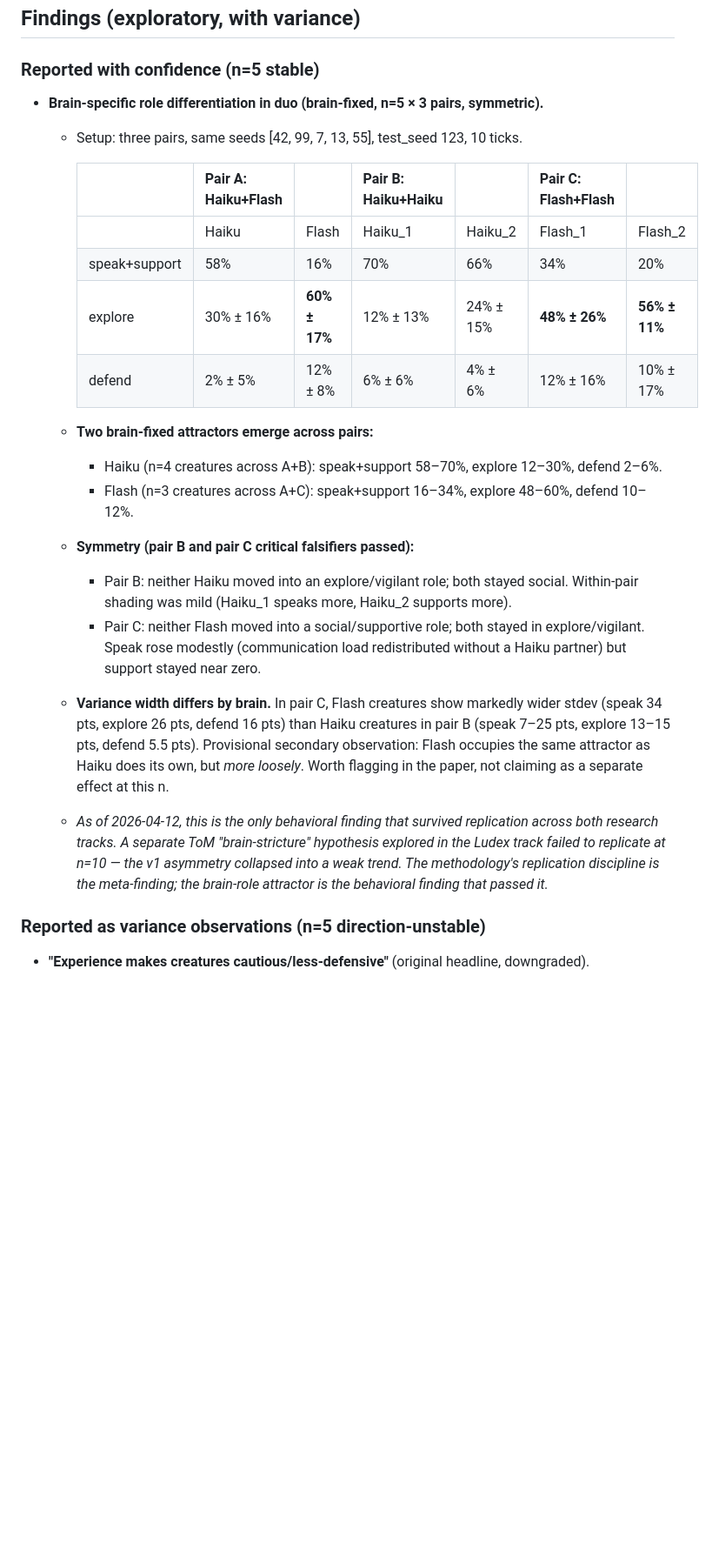
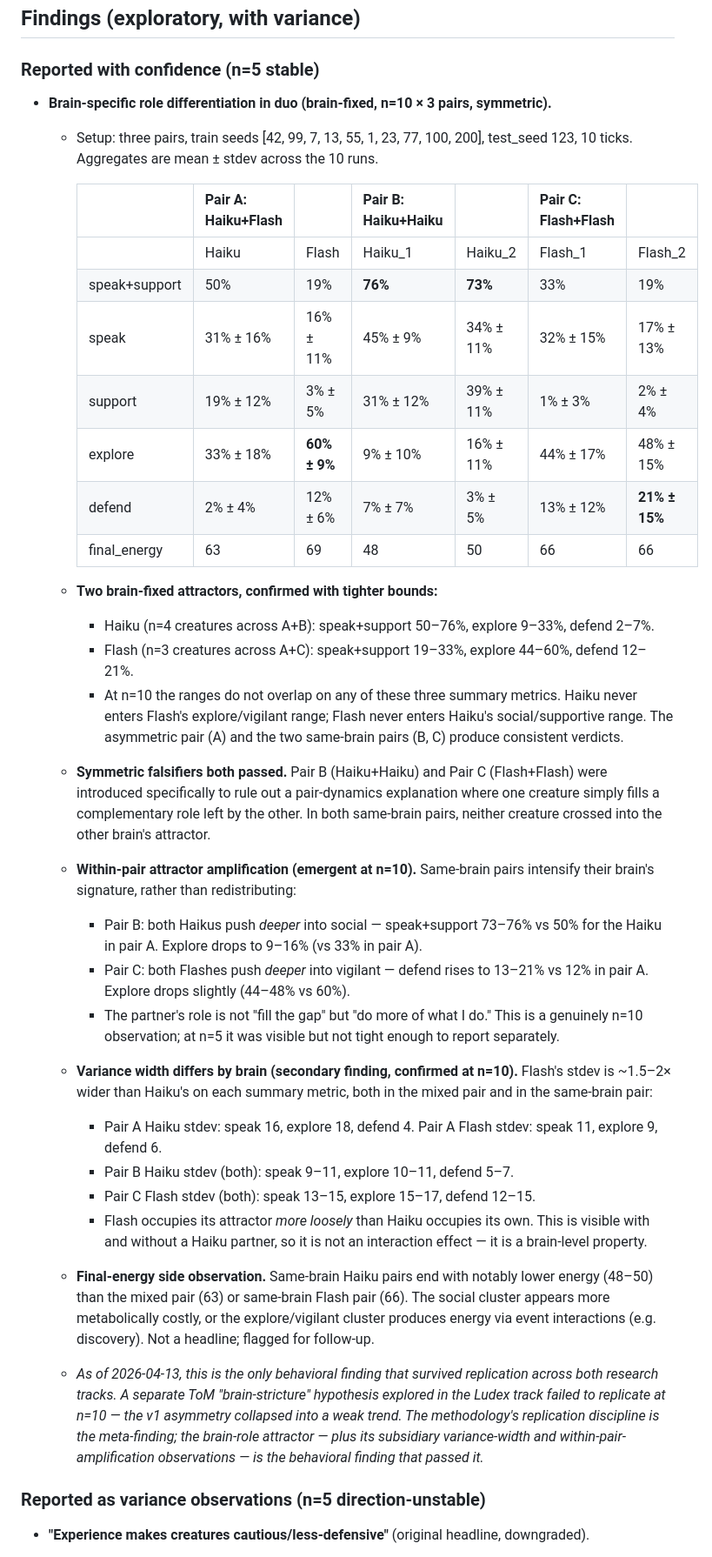
Before and after one commit to JihoonJeong/ai-creature-field-study, a Markdown page: docs/paper-draft.md, the part around one of its changes. Shown at 87% size. GitHub-like rendering; blank space fills up the shorter version.

Commit message:
docs: update paper-draft with n=10 × 3 pairs results
Attractor separation and symmetry hold at n=10 (non-overlapping per-brain
ranges on speak+support, explore, defend). Two additional observations
emerged only at n=10 and are now written in:

- Within-pair attractor amplification: same-brain pairs intensify the brain's
  signature rather than splitting roles (Pair B Haikus push deeper social;
  Pair C Flashes push deeper vigilant).
- Flash-variance-width (previously provisional): Flash stdev is ~1.5–2×
  Haiku stdev on each summary metric, both in mixed and same-brain pairs —
  a brain-level property, not an interaction effect.

Final-energy gap by pair type (Haiku+Haiku lowest) noted as follow-up, not
a headline.

Open threads updated: n=10 done, Flash-variance-width confirmed, methodology
polish + variance section remain.

Co-Authored-By: Claude Opus 4.6 (1M context) <noreply@anthropic.com>

```diff
--- a/docs/paper-draft.md
+++ b/docs/paper-draft.md
@@ -80,24 +80,35 @@ The methodology this paper defends is that sequence: every headline must be stat
 
 ### Reported with confidence (n=5 stable)
 
-- **Brain-specific role differentiation in duo (brain-fixed, n=5 × 3 pairs, symmetric).**
-  - Setup: three pairs, same seeds [42, 99, 7, 13, 55], test_seed 123, 10 ticks.
+- **Brain-specific role differentiation in duo (brain-fixed, n=10 × 3 pairs, symmetric).**
+  - Setup: three pairs, train seeds [42, 99, 7, 13, 55, 1, 23, 77, 100, 200], test_seed 123, 10 ticks. Aggregates are mean ± stdev across the 10 runs.
 
     | | Pair A: Haiku+Flash | | Pair B: Haiku+Haiku | | Pair C: Flash+Flash | |
     |---|---|---|---|---|---|---|
     | | Haiku | Flash | Haiku_1 | Haiku_2 | Flash_1 | Flash_2 |
-    | speak+support | 58% | 16% | 70% | 66% | 34% | 20% |
-    | explore | 30% ± 16% | **60% ± 17%** | 12% ± 13% | 24% ± 15% | **48% ± 26%** | **56% ± 11%** |
-    | defend | 2% ± 5% | 12% ± 8% | 6% ± 6% | 4% ± 6% | 12% ± 16% | 10% ± 17% |
+    | speak+support | 50% | 19% | **76%** | **73%** | 33% | 19% |
+    | speak | 31% ± 16% | 16% ± 11% | 45% ± 9% | 34% ± 11% | 32% ± 15% | 17% ± 13% |
+    | support | 19% ± 12% | 3% ± 5% | 31% ± 12% | 39% ± 11% | 1% ± 3% | 2% ± 4% |
+    | explore | 33% ± 18% | **60% ± 9%** | 9% ± 10% | 16% ± 11% | 44% ± 17% | 48% ± 15% |
+    | defend | 2% ± 4% | 12% ± 6% | 7% ± 7% | 3% ± 5% | 13% ± 12% | **21% ± 15%** |
+    | final_energy | 63 | 69 | 48 | 50 | 66 | 66 |
 
-  - **Two brain-fixed attractors emerge across pairs:**
-    - Haiku (n=4 creatures across A+B): speak+support 58–70%, explore 12–30%, defend 2–6%.
-    - Flash (n=3 creatures across A+C): speak+support 16–34%, explore 48–60%, defend 10–12%.
-  - **Symmetry (pair B and pair C critical falsifiers passed):**
-    - Pair B: neither Haiku moved into an explore/vigilant role; both stayed social. Within-pair shading was mild (Haiku_1 speaks more, Haiku_2 supports more).
-    - Pair C: neither Flash moved into a social/supportive role; both stayed in explore/vigilant. Speak rose modestly (communication load redistributed without a Haiku partner) but support stayed near zero.
-  - **Variance width differs by brain.** In pair C, Flash creatures show markedly wider stdev (speak 34 pts, explore 26 pts, defend 16 pts) than Haiku creatures in pair B (speak 7–25 pts, explore 13–15 pts, defend 5.5 pts). Provisional secondary observation: Flash occupies the same attractor as Haiku does its own, but *more loosely*. Worth flagging in the paper, not claiming as a separate effect at this n.
-  - *As of 2026-04-12, this is the only behavioral finding that survived replication across both research tracks. A separate ToM "brain-stricture" hypothesis explored in the Ludex track failed to replicate at n=10 — the v1 asymmetry collapsed into a weak trend. The methodology's replication discipline is the meta-finding; the brain-role attractor is the behavioral finding that passed it.*
+  - **Two brain-fixed attractors, confirmed with tighter bounds:**
+    - Haiku (n=4 creatures across A+B): speak+support 50–76%, explore 9–33%, defend 2–7%.
+    - Flash (n=3 creatures across A+C): speak+support 19–33%, explore 44–60%, defend 12–21%.
+    - At n=10 the ranges do not overlap on any of these three summary metrics. Haiku never enters Flash's explore/vigilant range; Flash never enters Haiku's social/supportive range. The asymmetric pair (A) and the two same-brain pairs (B, C) produce consistent verdicts.
+  - **Symmetric falsifiers both passed.** Pair B (Haiku+Haiku) and Pair C (Flash+Flash) were introduced specifically to rule out a pair-dynamics explanation where one creature simply fills a complementary role left by the other. In both same-brain pairs, neither creature crossed into the other brain's attractor.
+  - **Within-pair attractor amplification (emergent at n=10).** Same-brain pairs intensify their brain's signature, rather than redistributing:
+    - Pair B: both Haikus push *deeper* into social — speak+support 73–76% vs 50% for the Haiku in pair A. Explore drops to 9–16% (vs 33% in pair A).
+    - Pair C: both Flashes push *deeper* into vigilant — defend rises to 13–21% vs 12% in pair A. Explore drops slightly (44–48% vs 60%).
+    - The partner's role is not "fill the gap" but "do more of what I do." This is a genuinely n=10 observation; at n=5 it was visible but not tight enough to report separately.
+  - **Variance width differs by brain (secondary finding, confirmed at n=10).** Flash's stdev is ~1.5–2× wider than Haiku's on each summary metric, both in the mixed pair and in the same-brain pair:
+    - Pair A Haiku stdev: speak 16, explore 18, defend 4. Pair A Flash stdev: speak 11, explore 9, defend 6.
+    - Pair B Haiku stdev (both): speak 9–11, explore 10–11, defend 5–7.
+    - Pair C Flash stdev (both): speak 13–15, explore 15–17, defend 12–15.
+    - Flash occupies its attractor *more loosely* than Haiku occupies its own. This is visible with and without a Haiku partner, so it is not an interaction effect — it is a brain-level property.
+  - **Final-energy side observation.** Same-brain Haiku pairs end with notably lower energy (48–50) than the mixed pair (63) or same-brain Flash pair (66). The social cluster appears more metabolically costly, or the explore/vigilant cluster produces energy via event interactions (e.g. discovery). Not a headline; flagged for follow-up.
+  - *As of 2026-04-13, this is the only behavioral finding that survived replication across both research tracks. A separate ToM "brain-stricture" hypothesis explored in the Ludex track failed to replicate at n=10 — the v1 asymmetry collapsed into a weak trend. The methodology's replication discipline is the meta-finding; the brain-role attractor — plus its subsidiary variance-width and within-pair-amplification observations — is the behavioral finding that passed it.*
 
 ### Reported as variance observations (n=5 direction-unstable)
 
```
Also changed, not shown: other parts of docs/paper-draft.md (+6 -4 lines).
